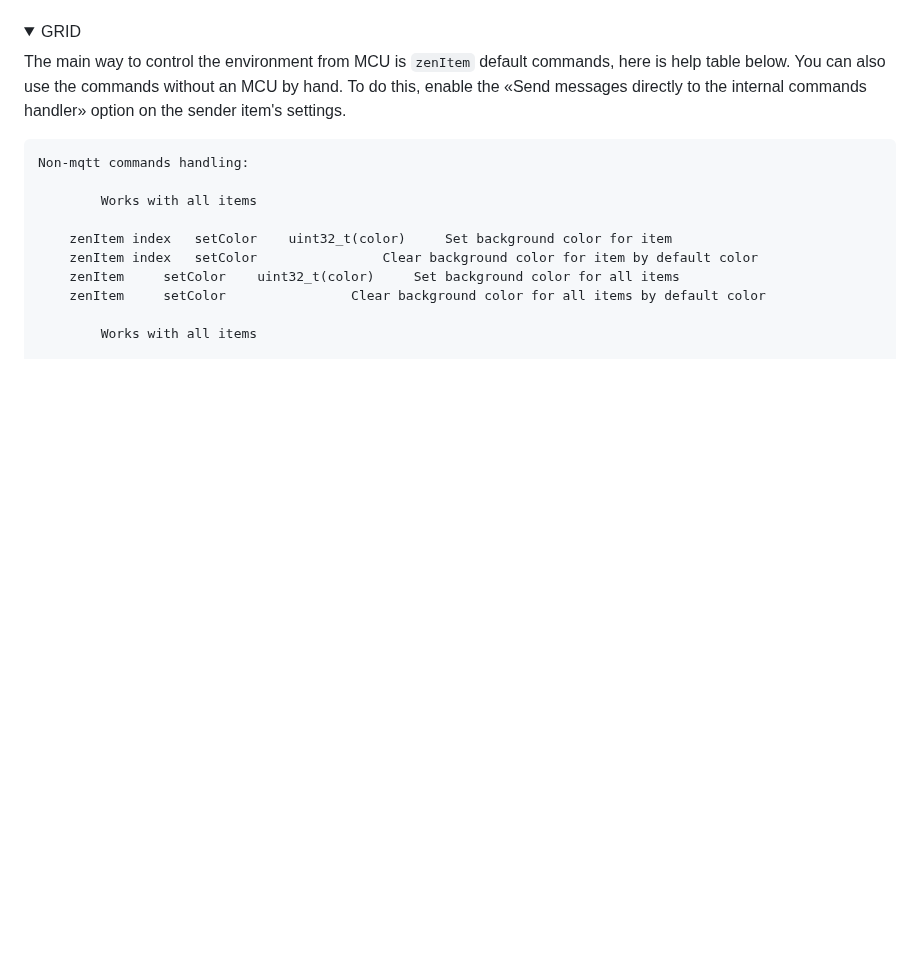
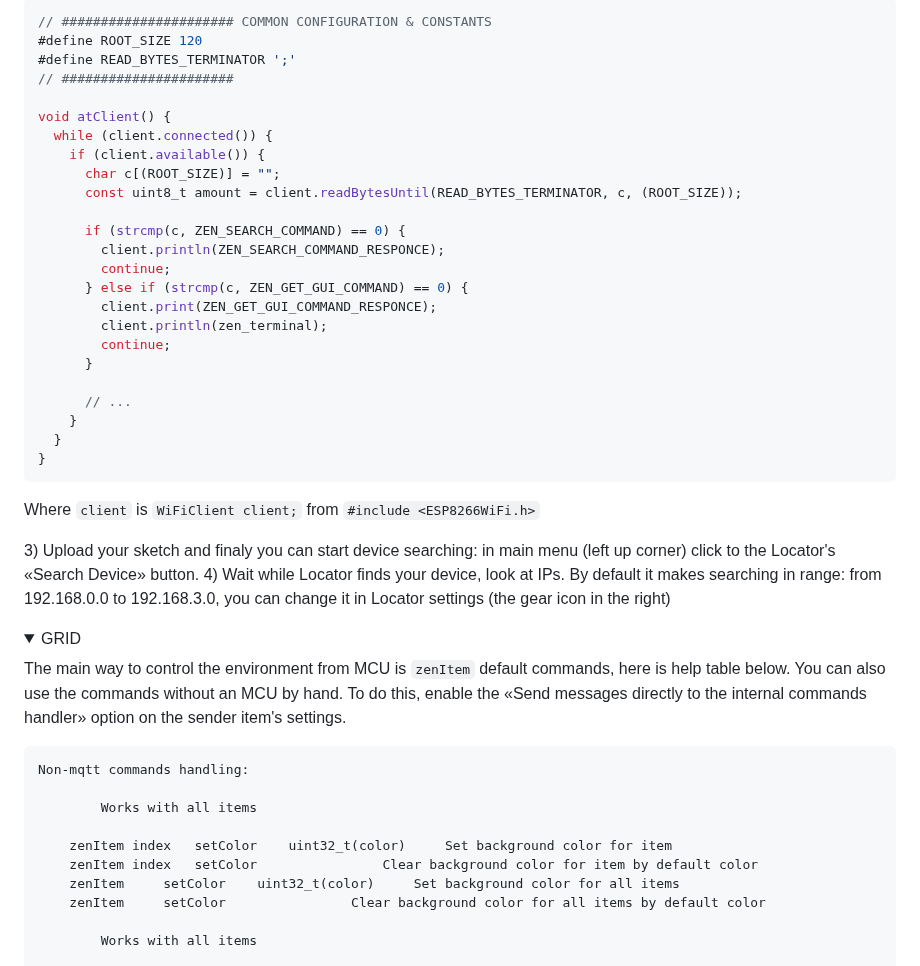
Before and after one commit to Azerlag/ZenAir-Privacy-Policy, a Markdown page: README.md, the part around one of its changes. Rendered like a GitHub page; folded sections open; blank space fills up the shorter version.

Commit message:
1.936 - Update README.md (4)

````diff
--- a/README.md
+++ b/README.md
@@ -9,0 +41,31 @@ All instructions below pertain to the current version at the time of writing: 1.
+```c
+// ###################### COMMON CONFIGURATION & CONSTANTS
+#define ROOT_SIZE 120
+#define READ_BYTES_TERMINATOR ';'
+// ######################
+
+void atClient() {
+  while (client.connected()) {
+    if (client.available()) {
+      char c[(ROOT_SIZE)] = "";
+      const uint8_t amount = client.readBytesUntil(READ_BYTES_TERMINATOR, c, (ROOT_SIZE));
+
+      if (strcmp(c, ZEN_SEARCH_COMMAND) == 0) {
+        client.println(ZEN_SEARCH_COMMAND_RESPONCE);
+        continue;
+      } else if (strcmp(c, ZEN_GET_GUI_COMMAND) == 0) {
+        client.print(ZEN_GET_GUI_COMMAND_RESPONCE);
+        client.println(zen_terminal);
+        continue;
+      }
+
+      // ...
+    }
+  }
+}
+```
+Where `client` is `WiFiClient client;` from `#include <ESP8266WiFi.h>`
+</details>
+3) Upload your sketch and finaly you can start device searching: in main menu (left up corner) click to the Locator's «Search Device» button.
+4) Wait while Locator finds your device, look at IPs. By default it makes searching in range: from 192.168.0.0 to 192.168.3.0, you can change it in Locator settings (the gear icon in the right)
+
````
Also changed, not shown: other parts of README.md (+32 -0 lines).
